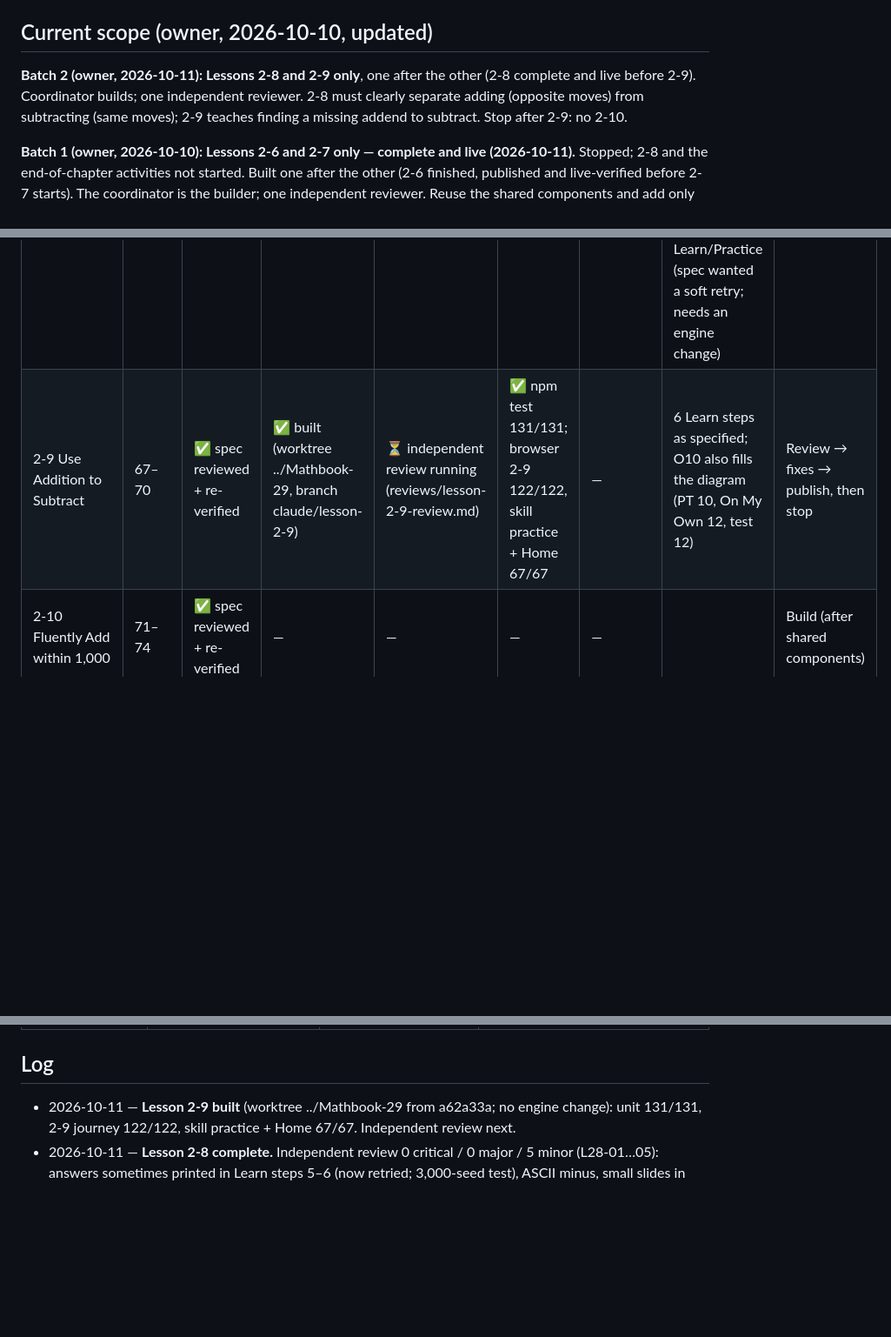
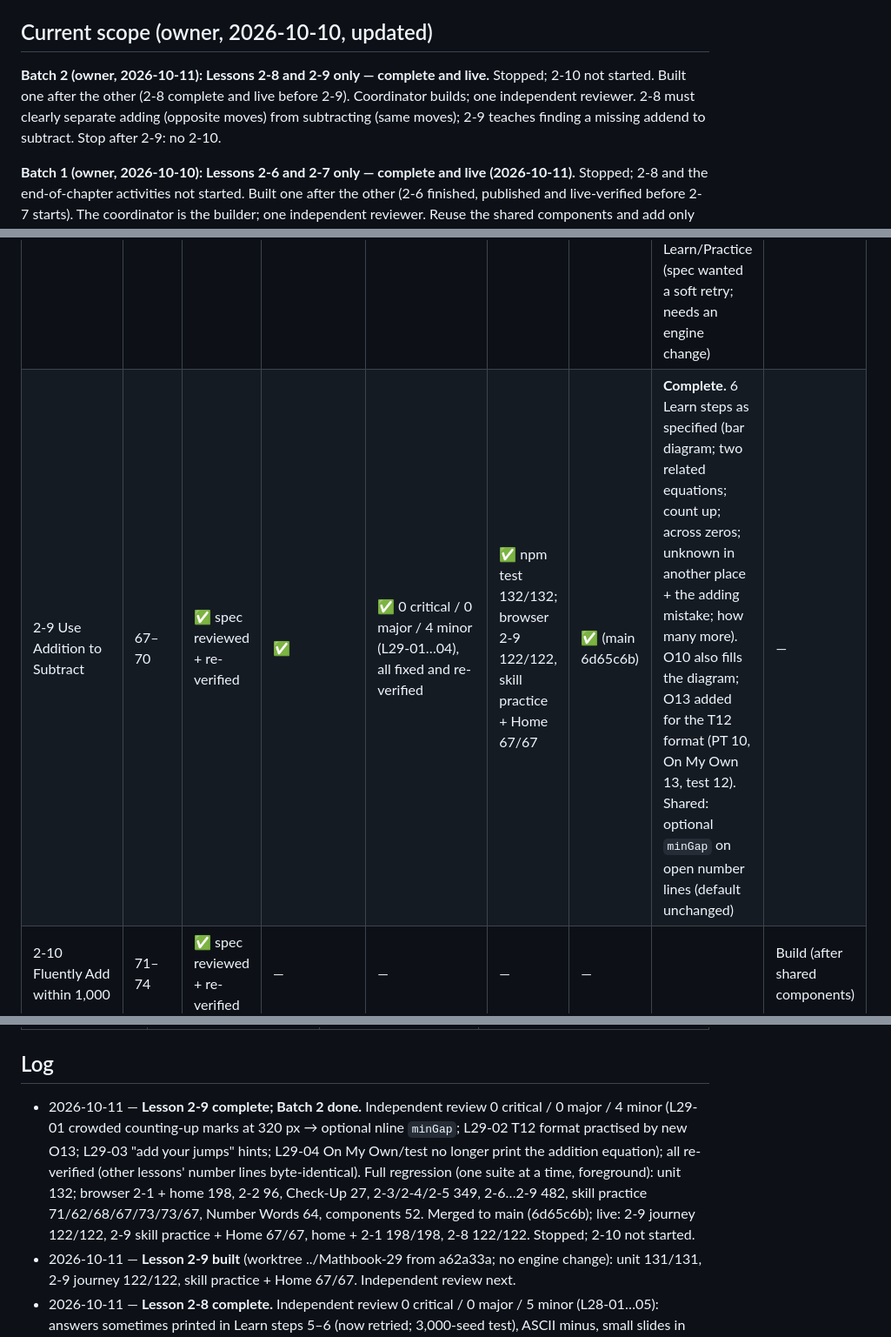
Before and after one commit to bazeocrisy/Mathbook, a Markdown page: docs/chapter-2/STATUS.md, 3 parts joined by grey strips. Shown at 87% size. Rendered like a GitHub page; blank space fills up the shorter version.

Commit message:
Status: Lesson 2-9 complete and live-verified; Batch 2 done
Co-Authored-By: Claude Opus 5.5 <noreply@anthropic.com>

```diff
--- a/docs/chapter-2/STATUS.md
+++ b/docs/chapter-2/STATUS.md
@@ -8,7 +8,7 @@ Single source of truth for Chapter 2 progress. Updated by the coordinator after
 
 ## Current scope (owner, 2026-10-10, updated)
 
-**Batch 2 (owner, 2026-10-11): Lessons 2-8 and 2-9 only**, one after the other (2-8 complete and live before 2-9). Coordinator builds; one independent reviewer. 2-8 must clearly separate adding (opposite moves) from subtracting (same moves); 2-9 teaches finding a missing addend to subtract. Stop after 2-9: no 2-10.
+**Batch 2 (owner, 2026-10-11): Lessons 2-8 and 2-9 only — complete and live.** Stopped; 2-10 not started. Built one after the other (2-8 complete and live before 2-9). Coordinator builds; one independent reviewer. 2-8 must clearly separate adding (opposite moves) from subtracting (same moves); 2-9 teaches finding a missing addend to subtract. Stop after 2-9: no 2-10.
 
 **Batch 1 (owner, 2026-10-10): Lessons 2-6 and 2-7 only — complete and live (2026-10-11).** Stopped; 2-8 and the end-of-chapter activities not started. Built one after the other (2-6 finished, published and live-verified before 2-7 starts). The coordinator is the builder; one independent reviewer. Reuse the shared components and add only what these lessons need. Stop after 2-7: no 2-8, no end-of-chapter activities.
 
@@ -27,7 +27,7 @@ Earlier: lessons 2-3 and 2-4 are complete. Then build **Lesson 2-5 only** (one b
 | 2-6 Use Partial Sums to Add | 55–58 | ✅ spec reviewed + re-verified | ✅ | ✅ 0 critical / 0 major / 5 minor (L26-01…05) + 2 minor in re-check (N-1, N-2); all fixed and re-verified | ✅ npm test 101/101; browser 2-6 122/122, skill practice + Home 67/67 | ✅ (main d367a0b) | **Complete.** 6 Learn steps (spec's step 3 "why the same?" is its own step 4); new shared figure F11 `eqs`; PT10, PT11, O14 added in review (PT 11, On My Own 14, test 13) | — |
 | 2-7 Decompose to Subtract | 59–62 | ✅ spec reviewed + re-verified | ✅ | ✅ 0 critical / 0 major / 4 minor (L27-01…04), all fixed and re-verified | ✅ npm test 113/113; browser 2-7 122/122, skill practice + Home 73/73 | ✅ (main 79c4817) | **Complete.** 6 Learn steps; shared chain `steps` gains `ways: 2` and the B-01 rule (empty/0 parts left out); O13 added (PT 9, On My Own 15, test 13 with T2 as a pair). Limitations: several skills have 1 practice question (error, table, word, order, twoways); story answers carry the unit in the answer line | — |
 | 2-8 Adjust Numbers to Add or Subtract | 63–66 | ✅ spec reviewed + re-verified | ✅ | ✅ 0 critical / 0 major / 5 minor (L28-01…05); 4 fixed and re-verified, L28-03 accepted | ✅ npm test 123/123; browser 2-8 122/122, skill practice + Home 73/73 | ✅ (main 21dbc37) | **Complete.** 6 Learn steps (adding = opposite moves; subtracting = same moves; step 4 contrasts them); PT5/O8/T8 picture pairs; O14 added (PT 12, On My Own 15, test 14). Known limitation L28-03: a swap or no-change adjustment counts as a miss in Learn/Practice (spec wanted a soft retry; needs an engine change) | — |
-| 2-9 Use Addition to Subtract | 67–70 | ✅ spec reviewed + re-verified | ✅ built (worktree ../Mathbook-29, branch claude/lesson-2-9) | ⏳ independent review running (reviews/lesson-2-9-review.md) | ✅ npm test 131/131; browser 2-9 122/122, skill practice + Home 67/67 | — | 6 Learn steps as specified; O10 also fills the diagram (PT 10, On My Own 12, test 12) | Review → fixes → publish, then stop |
+| 2-9 Use Addition to Subtract | 67–70 | ✅ spec reviewed + re-verified | ✅ | ✅ 0 critical / 0 major / 4 minor (L29-01…04), all fixed and re-verified | ✅ npm test 132/132; browser 2-9 122/122, skill practice + Home 67/67 | ✅ (main 6d65c6b) | **Complete.** 6 Learn steps as specified (bar diagram; two related equations; count up; across zeros; unknown in another place + the adding mistake; how many more). O10 also fills the diagram; O13 added for the T12 format (PT 10, On My Own 13, test 12). Shared: optional `minGap` on open number lines (default unchanged) | — |
 | 2-10 Fluently Add within 1,000 | 71–74 | ✅ spec reviewed + re-verified | — | — | — | — | | Build (after shared components) |
 | 2-11 Fluently Subtract within 1,000 | 75–78 | ✅ spec reviewed + re-verified | — | — | — | — | | Build (after shared components) |
 | 2-12 Solve Two-Step Problems | 79–82 | ✅ spec reviewed + re-verified | — | — | — | — | | Build (after shared components) |
@@ -66,6 +66,7 @@ Legend: ✅ done · ⏳ in progress · — not started · ❌ blocked
 
 ## Log
 
+- 2026-10-11 — **Lesson 2-9 complete; Batch 2 done.** Independent review 0 critical / 0 major / 4 minor (L29-01 crowded counting-up marks at 320 px → optional nline `minGap`; L29-02 T12 format practised by new O13; L29-03 "add your jumps" hints; L29-04 On My Own/test no longer print the addition equation); all re-verified (other lessons' number lines byte-identical). Full regression (one suite at a time, foreground): unit 132; browser 2-1 + home 198, 2-2 96, Check-Up 27, 2-3/2-4/2-5 349, 2-6…2-9 482, skill practice 71/62/68/67/73/73/67, Number Words 64, components 52. Merged to main (6d65c6b); live: 2-9 journey 122/122, 2-9 skill practice + Home 67/67, home + 2-1 198/198, 2-8 122/122. Stopped; 2-10 not started.
 - 2026-10-11 — **Lesson 2-9 built** (worktree ../Mathbook-29 from a62a33a; no engine change): unit 131/131, 2-9 journey 122/122, skill practice + Home 67/67. Independent review next.
 - 2026-10-11 — **Lesson 2-8 complete.** Independent review 0 critical / 0 major / 5 minor (L28-01…05): answers sometimes printed in Learn steps 5–6 (now retried; 3,000-seed test), ASCII minus, small slides in number-line pictures (now 25–40 with arrows), story answer units; L28-03 (swap counts as a miss) accepted as a known limitation. All fixes re-verified. Full regression (one suite at a time, foreground): unit 123; browser 2-1 + home 198, 2-2 96, Check-Up 27, 2-3/2-4/2-5 349, 2-6/2-7/2-8 362, skill practice 71/62/68/67/73/73, Number Words 64, components 52. Merged to main (21dbc37); live: 2-8 journey 122/122, 2-8 skill practice + Home 73/73, home + 2-1 198/198. Next: 2-9.
 - 2026-10-11 — **Batch 2 started (2-8, then 2-9).** 2-8 builder: coordinator, worktree ../Mathbook-28, branch claude/lesson-2-8 (from 86d9607). Built with the shared `adjust` control (no engine change); unit 122/122, 2-8 journey 122/122, skill practice + Home 73/73. Independent review next.
```
